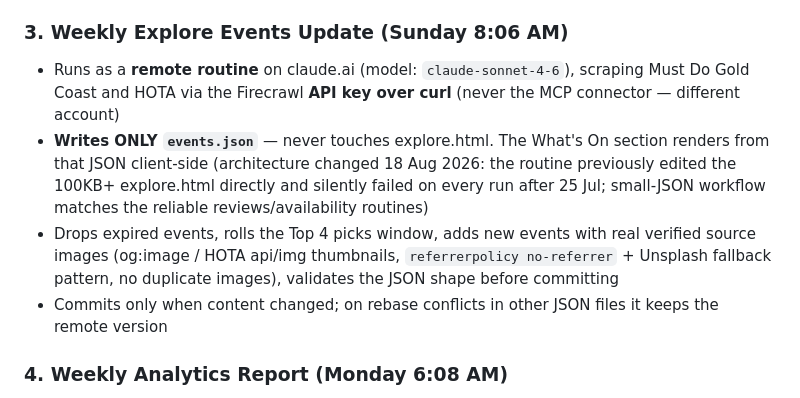
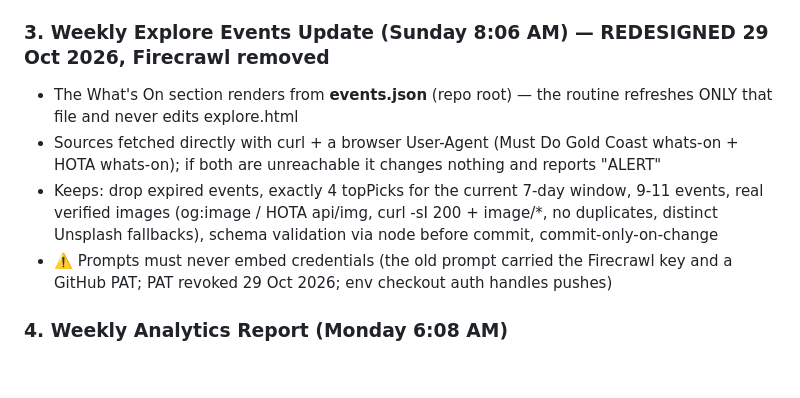
Before and after one commit to VillaNobby/VillaNobby.github.io, a Markdown page: CLAUDE.md, the part around the change. Drawn GitHub-style; blank space fills up the shorter version.

Commit message:
Docs: weekly explore events routine redesigned without Firecrawl [2026-10-29]
Co-Authored-By: Claude Fable 5 <noreply@anthropic.com>

```diff
--- a/CLAUDE.md
+++ b/CLAUDE.md
@@ -97,11 +97,11 @@ cache-busted (`?v=<timestamp>`) so updated data shows on the next page load.
   - If reviews.json is staler than 21 days, notifies the owner ("REMINDER:") to screenshot new reviews into a Claude Code session — the owner-screenshot workflow is the primary update path
 - ⚠️ Never embed credentials in routine prompts (the old prompt carried a Firecrawl key and a GitHub PAT in plain text; both removed 29 Oct 2026 — PAT to be revoked). The cloud env's repo checkout is already authenticated; plain `git push` works.
 
-### 3. Weekly Explore Events Update (Sunday 8:06 AM)
-- Runs as a **remote routine** on claude.ai (model: `claude-sonnet-4-6`), scraping Must Do Gold Coast and HOTA via the Firecrawl **API key over curl** (never the MCP connector — different account)
-- **Writes ONLY `events.json`** — never touches explore.html. The What's On section renders from that JSON client-side (architecture changed 18 Aug 2026: the routine previously edited the 100KB+ explore.html directly and silently failed on every run after 25 Jul; small-JSON workflow matches the reliable reviews/availability routines)
-- Drops expired events, rolls the Top 4 picks window, adds new events with real verified source images (og:image / HOTA api/img thumbnails, `referrerpolicy no-referrer` + Unsplash fallback pattern, no duplicate images), validates the JSON shape before committing
-- Commits only when content changed; on rebase conflicts in other JSON files it keeps the remote version
+### 3. Weekly Explore Events Update (Sunday 8:06 AM) — REDESIGNED 29 Oct 2026, Firecrawl removed
+- The What's On section renders from **events.json** (repo root) — the routine refreshes ONLY that file and never edits explore.html
+- Sources fetched directly with curl + a browser User-Agent (Must Do Gold Coast whats-on + HOTA whats-on); if both are unreachable it changes nothing and reports "ALERT"
+- Keeps: drop expired events, exactly 4 topPicks for the current 7-day window, 9-11 events, real verified images (og:image / HOTA api/img, curl -sI 200 + image/*, no duplicates, distinct Unsplash fallbacks), schema validation via node before commit, commit-only-on-change
+- ⚠️ Prompts must never embed credentials (the old prompt carried the Firecrawl key and a GitHub PAT; PAT revoked 29 Oct 2026; env checkout auth handles pushes)
 
 ### 4. Weekly Analytics Report (Monday 6:08 AM)
 - Runs `node analytics-dashboard.js`
```
